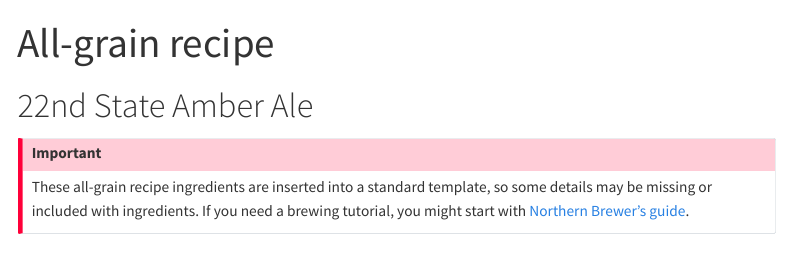
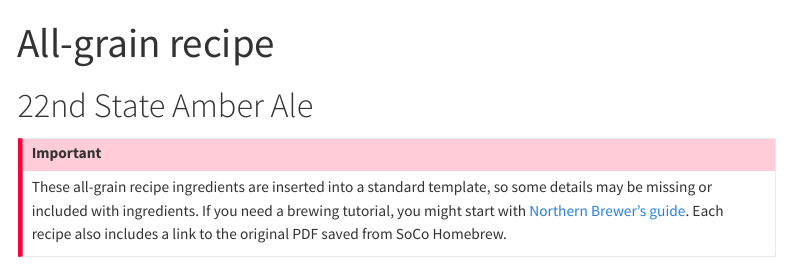
Before and after one commit to critmcdonald/beer-recipes, a Quarto document (recipes/template-recipe.qmd): the page in a window 1100 px wide, from its top. Rendered offline with R 4.5, knitr and Pandoc in place of Quarto, with nearby package versions; menus at the side of the page are left out.

Commit message:
adds like that PDFs are available

```diff
--- a/recipes/template-recipe.qmd
+++ b/recipes/template-recipe.qmd
@@ -34,7 +34,7 @@ pdf_filename <- pdf_lookup |>
 
 ::: callout-important
 
-These all-grain recipe ingredients are inserted into a standard template, so some details may be missing or included with ingredients. If you need a brewing tutorial, you might start with [Northern Brewer's guide](https://www.northernbrewer.com/blogs/new-to-brewing-start-here/how-to-brew-beer-homebrewing-101).
+These all-grain recipe ingredients are inserted into a standard template, so some details may be missing or included with ingredients. If you need a brewing tutorial, you might start with [Northern Brewer's guide](https://www.northernbrewer.com/blogs/new-to-brewing-start-here/how-to-brew-beer-homebrewing-101). Each recipe also includes a link to the original PDF saved from SoCo Homebrew.
 
 :::
 
```
